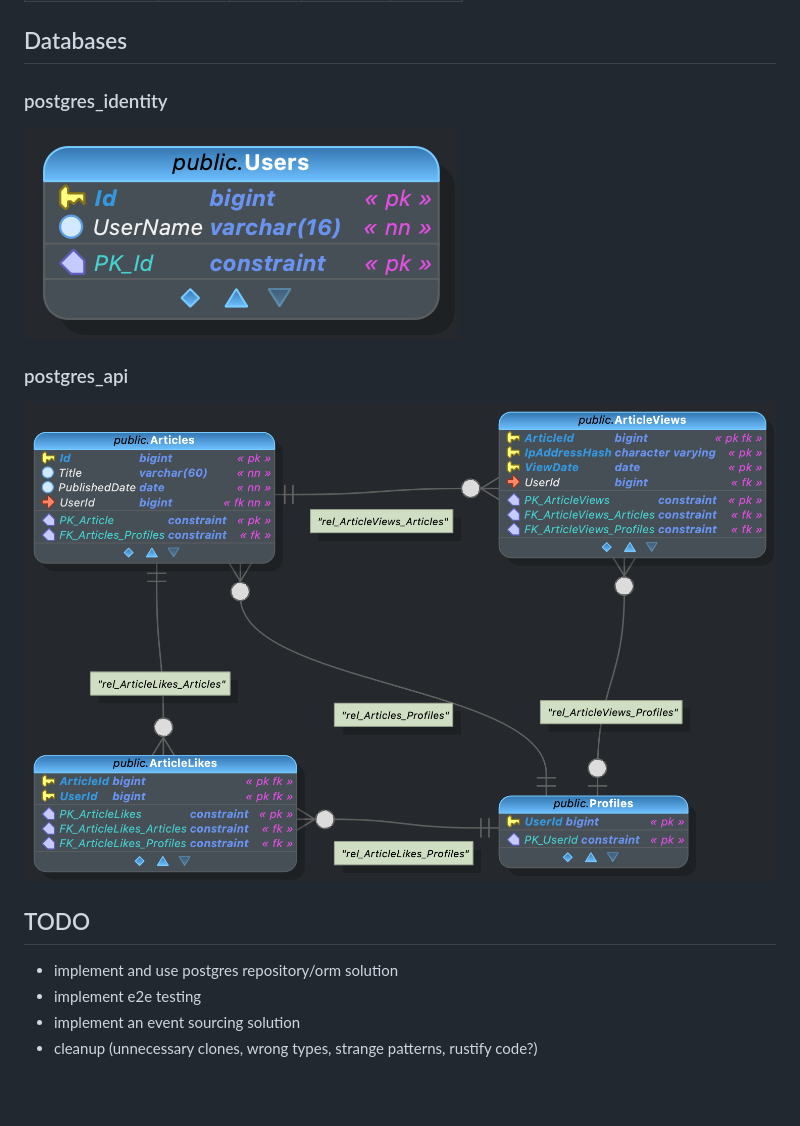
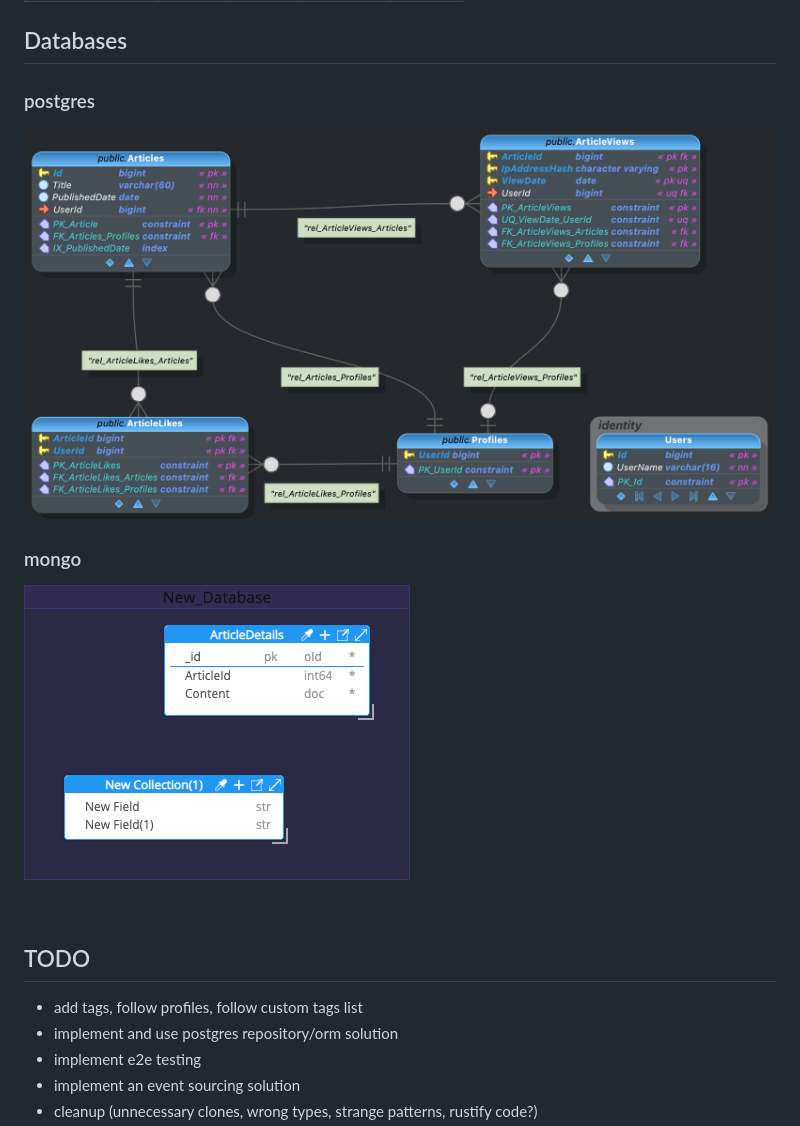
Before and after one commit to cboiangiu/rest_articles_axum, a Markdown page: README.md, the part around the change. Rendered like a GitHub page; pictures changed too: docs/db/mongo_schemas.png (added), docs/db/postgres_api.png (deleted), docs/db/postgres_identity.png (deleted); blank space fills up the shorter version.

Commit message:
update db docs

```diff
--- a/README.md
+++ b/README.md
@@ -35,16 +35,17 @@ _`rest_articles_axum`_ _is a blogging platform_
 
 ## Databases
 
-### postgres_identity
+### postgres
 
-![postgres identity db img](docs/db/postgres_identity.png "postgres_identity")
+![postgres schemas img](docs/db/postgres_schemas.png "postgres_schemas")
 
-### postgres_api
+### mongo
 
-![postgres api db img](docs/db/postgres_api.png "postgres_api")
+![mongo schemas img](docs/db/mongo_schemas.png "mongo_schemas")
 
 ## TODO
 
+- add tags, follow profiles, follow custom tags list
 - implement and use postgres repository/orm solution
 - implement e2e testing
 - implement an event sourcing solution
```
Also changed, not shown: 4 other files.
